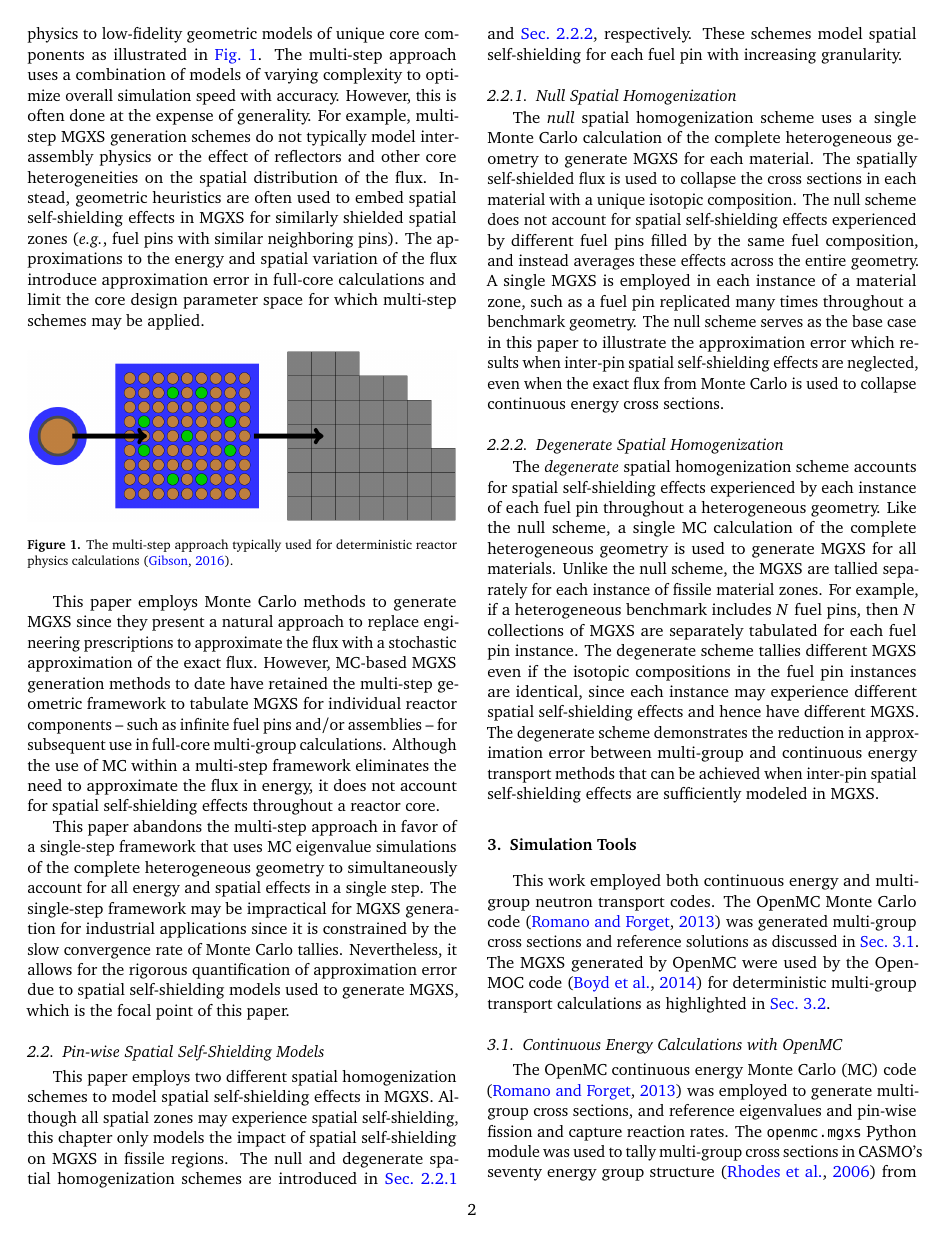
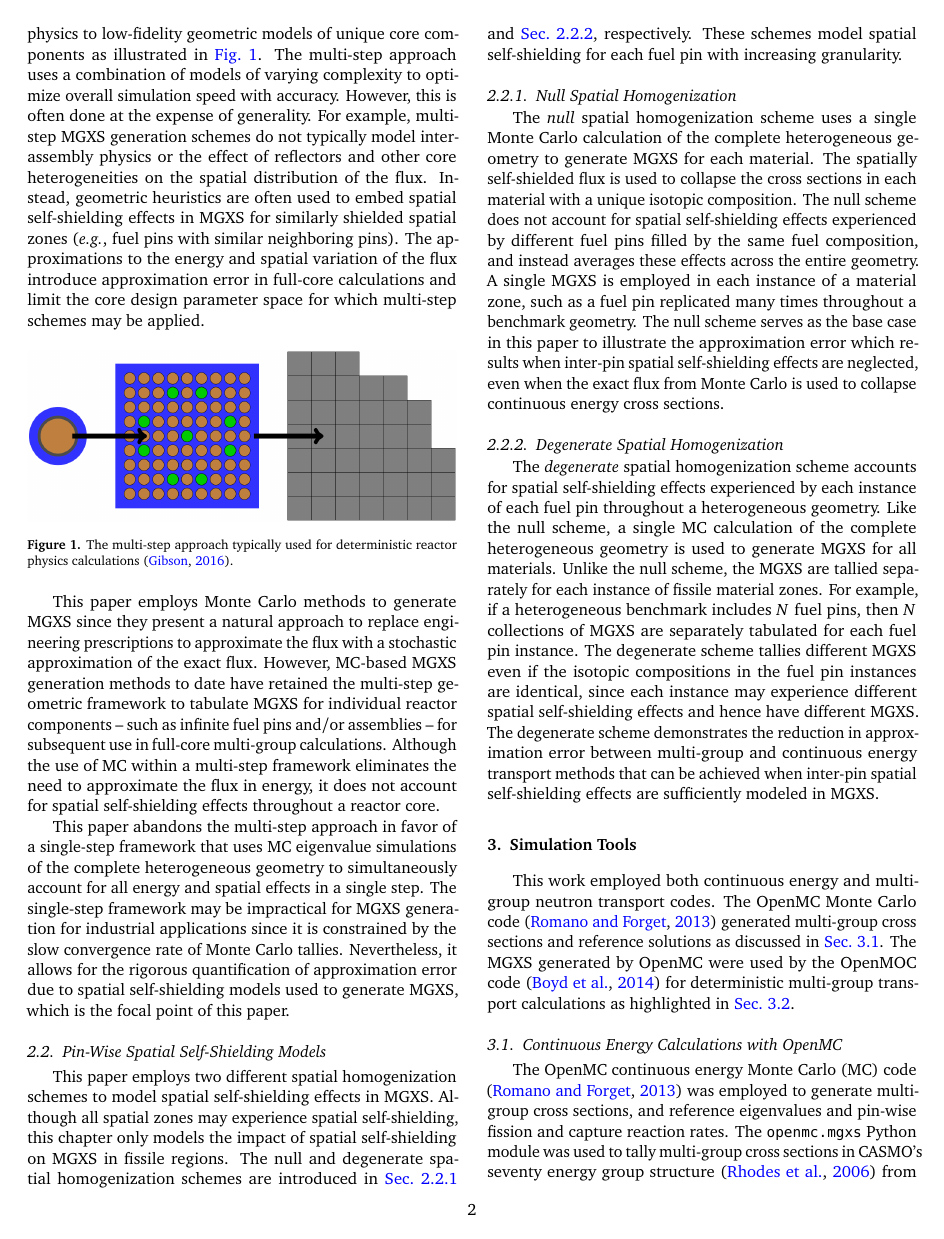
Before and after one commit to wbinventor/ANE-Single-Step-MGXS, a LaTeX paper (main.tex, which reads benchmarks.tex, mgxs-generation.tex, simulation-tools.tex): page 2 of 9. The pictures show the PDF file main.pdf that the author committed with the source.

Commit message:
A few fixes

```diff
--- a/benchmarks.tex
+++ b/benchmarks.tex
@@ -12,9 +12,9 @@ This paper modeled two test cases derived from the Benchmark for Evaluation And
 
 The two test cases were comprised of materials from the BEAVRS model, including 1.6\% and 3.1\% enriched UO$_2$ fuel, borated water\footnote{The water consisted of 975 parts per million (ppm) boron.}, zircaloy, helium, air, borosilicate glass and stainless steel. The densities and isotopic compositions for each material are detailed in the BEAVRS specifications~\citep{horelik2013beavrs}. Each material was modeled with cross sections from the ENDF/B-VII.1 continuous energy cross section library~\citep{mcnpx2003manual} evaluated at 600K for hot zero power conditions.
 
-The first benchmark was a single fuel assembly with an array of 264 fuel pins of 1.6\% enriched UO$_2$ fuel with zircaloy cladding and a helium gap. The assembly included 24 CRGTs filled by borated water and surrounded by zircaloy cladding, and a central instrument tube filled with air surrounded by two zircaloy tubes separated by borated water. The intra-pin grid spacer and grid sleeve separating each assembly in the BEAVRS model were not included in the assembly benchmark. The assembly was modeled with reflective boundary conditions. The fuel assembly benchmark is illustrated for null and degenerate spatial homogenization in~\autoref{fig:benchmarks}.
+The first benchmark was a single fuel assembly with an array of 264 fuel pins of 1.6\% enriched UO$_2$ fuel with zircaloy cladding and a helium gap. The assembly included 24 CRGTs filled by borated water and surrounded by zircaloy cladding, and a central instrument tube filled with air surrounded by two zircaloy tubes separated by borated water. The intra-pin grid spacer and grid sleeve separating each assembly in the BEAVRS model were not included in the assembly benchmark. The assembly was modeled with reflective boundary conditions. The fuel assembly benchmark is illustrated for null and degenerate spatial homogenization in~\autoref{fig:benchmarks-assm}.
 
-The second benchmark was constructed as a 2$\times$2 colorset of two fuel assemblies extracted from the BEAVRS model. The top-left and bottom-right fuel assemblies in the colorset were of the same enrichment and configuration as the first benchmark configuration. The top-right and bottom-left fuel assemblies included 264 fuel pins of 3.1\% enriched UO$_2$ fuel, 20 CRGTs and a central instrument tube. In addition, the two 3.1\% enriched assemblies included four BPs consisting of eight layers of air, steel, borosilicate glass and zircaloy. The colorset was surrounded by a water reflector on the bottom and right that was of the same width as a fuel assembly. The colorset was modeled with reflective boundaries on the top and left and vacuum boundaries on the bottom and right. The colorset benchmark is illustrated for null and degenerate spatial homogenization in~\autoref{fig:benchmarks}.
+The second benchmark was constructed as a 2$\times$2 colorset of two fuel assemblies extracted from the BEAVRS model. The top-left and bottom-right fuel assemblies in the colorset were of the same enrichment and configuration as the first benchmark configuration. The top-right and bottom-left fuel assemblies included 264 fuel pins of 3.1\% enriched UO$_2$ fuel, 20 CRGTs and a central instrument tube. In addition, the two 3.1\% enriched assemblies included four BPs consisting of eight layers of air, steel, borosilicate glass and zircaloy. The colorset was surrounded by a water reflector on the bottom and right that was of the same width as a fuel assembly. The colorset was modeled with reflective boundaries on the top and left and vacuum boundaries on the bottom and right. The colorset benchmark is illustrated for null and degenerate spatial homogenization in~\autoref{fig:benchmarks-colorset}.
 
 \begin{figure*}[h!]
 \centering
--- a/mgxs-generation.tex
+++ b/mgxs-generation.tex
@@ -25,7 +25,7 @@ This paper abandons the multi-step approach in favor of a single-step framework
 
 
 %%%%%%%%%%%%%%%%%%%%%%%%%%%%%%%%%%%%%%%%%%%%%%%%%%%%%%%%%%%%%%%%%%%%%%%%%%%%%%%
-\subsection{Pin-wise Spatial Self-Shielding Models}
+\subsection{Pin-Wise Spatial Self-Shielding Models}
 \label{subsec:homogenize}
 
 %-focus less on introducing these as ``schemes'' per se
--- a/simulation-tools.tex
+++ b/simulation-tools.tex
@@ -3,7 +3,7 @@
 \label{sec:simulation-tools}
 %%%%%%%%%%%%%%%%%%%%%%%%%%%%%%%%%%%%%%%%%%%%%%%%%%%%%%%%%%%%%%%%%%%%%%%%%%%%%%%
 
-This work employed both continuous energy and multi-group neutron transport codes. The OpenMC Monte Carlo code~\citep{romano2013openmc} was generated multi-group cross sections and reference solutions as discussed in~\autoref{subsec:openmc}. The MGXS generated by OpenMC were used by the OpenMOC code~\citep{boyd2014openmoc} for deterministic multi-group transport calculations as highlighted in~\autoref{subsec:openmoc}.
+This work employed both continuous energy and multi-group neutron transport codes. The OpenMC Monte Carlo code~\citep{romano2013openmc} generated multi-group cross sections and reference solutions as discussed in~\autoref{subsec:openmc}. The MGXS generated by OpenMC were used by the OpenMOC code~\citep{boyd2014openmoc} for deterministic multi-group transport calculations as highlighted in~\autoref{subsec:openmoc}.
 
 
 %%%%%%%%%%%%%%%%%%%%%%%%%%%%%%%%%%%%%%%%%%%%%%%%%%%%%%%%%%%%%%%%%%%%%%%%%%%%%%%
```
Also changed, not shown: main.pdf, benchmarks.tex (4 more changed lines).
